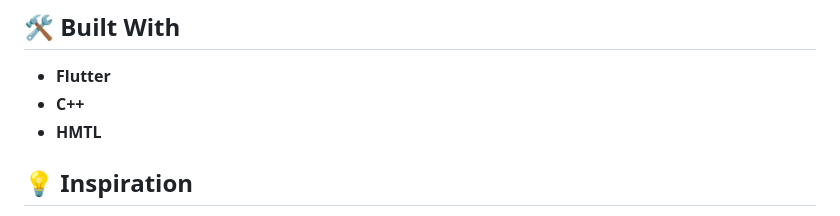
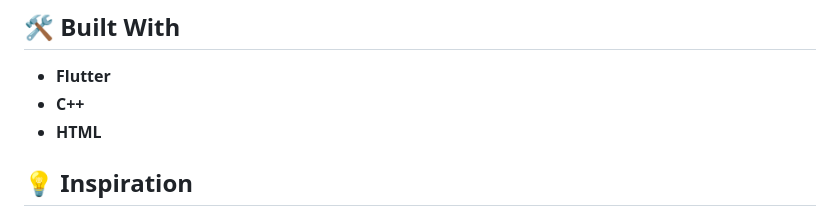
Before and after one commit to StephanieddQ1/MealMate, a Markdown page: README.md, the part around the change. Drawn GitHub-style.

```diff
--- a/README.md
+++ b/README.md
@@ -6,7 +6,7 @@ A WaffleHacks project that provides solutions to food insecurities among college
 ## 🛠️ Built With
 - **Flutter**
 - **C++**
-- **HMTL**
+- **HTML**
 
 ## 💡 Inspiration
 MealMate unites students worldwide, driven by a shared struggle against food insecurity. Our diverse NutriHackz team is dedicated to developing a tech solution for this relatable issue. Join us in transforming how students access nutritious meals and combat food insecurities. Together, we will make a difference!
```
